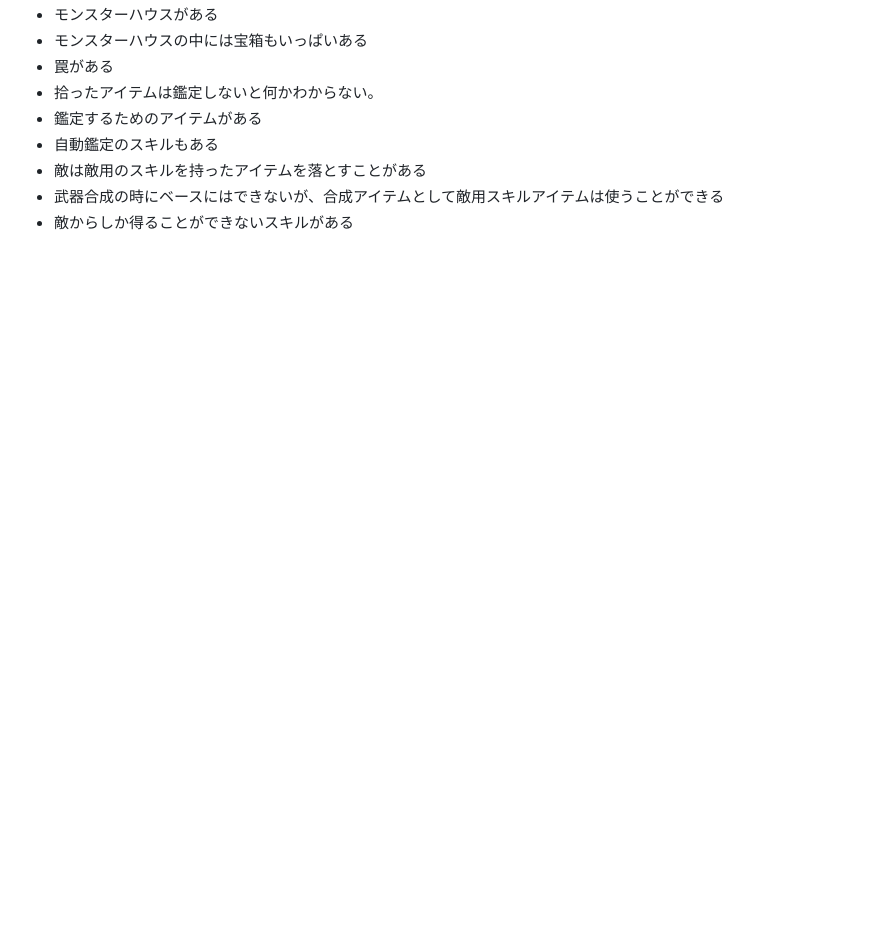
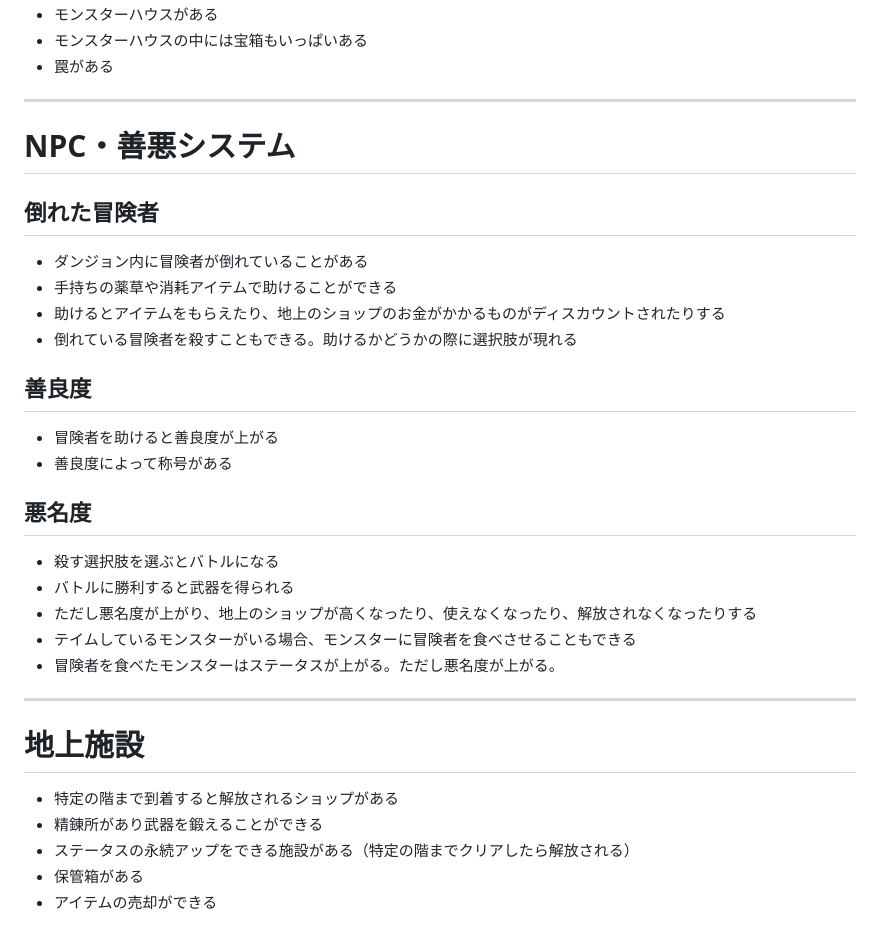
Before and after one commit to jam0824/rogue_like_game, a Markdown page: ゲーム概要.md, the part around one of its changes. Drawn GitHub-style; blank space fills up the shorter version.

```diff
--- a/ゲーム概要.md
+++ b/ゲーム概要.md
@@ -69,9 +103,33 @@
 * モンスターハウスがある
 * モンスターハウスの中には宝箱もいっぱいある
 * 罠がある
-* 拾ったアイテムは鑑定しないと何かわからない。
-* 鑑定するためのアイテムがある
-* 自動鑑定のスキルもある
-* 敵は敵用のスキルを持ったアイテムを落とすことがある
-* 武器合成の時にベースにはできないが、合成アイテムとして敵用スキルアイテムは使うことができる
-* 敵からしか得ることができないスキルがある
+
+---
+
+# NPC・善悪システム
+
+## 倒れた冒険者
+* ダンジョン内に冒険者が倒れていることがある
+* 手持ちの薬草や消耗アイテムで助けることができる
+* 助けるとアイテムをもらえたり、地上のショップのお金がかかるものがディスカウントされたりする
+* 倒れている冒険者を殺すこともできる。助けるかどうかの際に選択肢が現れる
+
+## 善良度
+* 冒険者を助けると善良度が上がる
+* 善良度によって称号がある
+
+## 悪名度
+* 殺す選択肢を選ぶとバトルになる
+* バトルに勝利すると武器を得られる
+* ただし悪名度が上がり、地上のショップが高くなったり、使えなくなったり、解放されなくなったりする
+* テイムしているモンスターがいる場合、モンスターに冒険者を食べさせることもできる
+* 冒険者を食べたモンスターはステータスが上がる。ただし悪名度が上がる。
+
+---
+
+# 地上施設
+* 特定の階まで到着すると解放されるショップがある
+* 精錬所があり武器を鍛えることができる
+* ステータスの永続アップをできる施設がある（特定の階までクリアしたら解放される）
+* 保管箱がある
+* アイテムの売却ができる
```
Also changed, not shown: other parts of ゲーム概要.md (+72 -38 lines).
